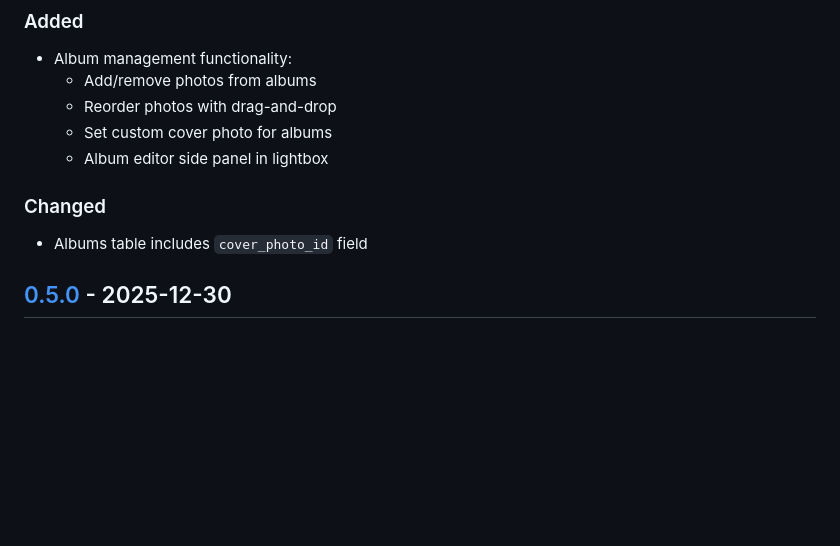
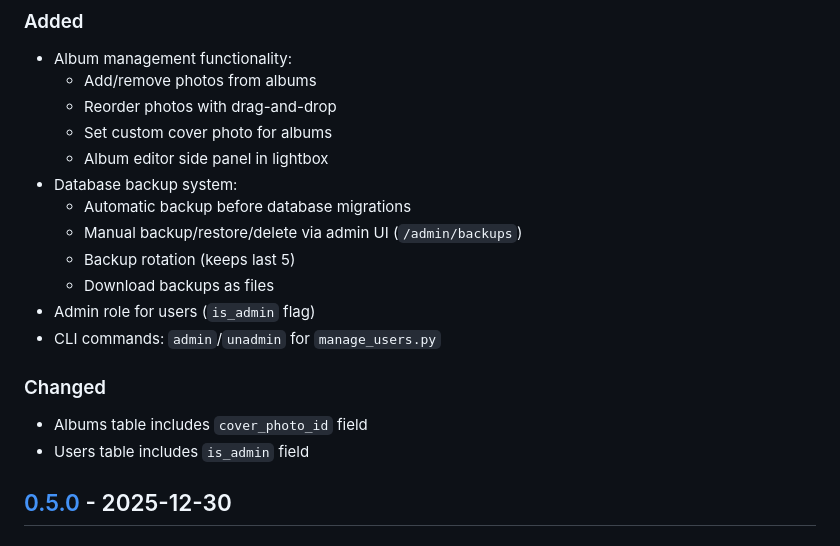
Before and after one commit to Mistress-Lukutar/Synth-gallery, a Markdown page: CHANGELOG.md, the part around one of its changes. Rendered like a GitHub page; blank space fills up the shorter version.

Commit message:
Update changelog for v0.6.0 release

```diff
--- a/CHANGELOG.md
+++ b/CHANGELOG.md
@@ -13,9 +15,17 @@ and this project adheres to [Semantic Versioning](https://semver.org/spec/v2.0.0
   - Reorder photos with drag-and-drop
   - Set custom cover photo for albums
   - Album editor side panel in lightbox
+- Database backup system:
+  - Automatic backup before database migrations
+  - Manual backup/restore/delete via admin UI (`/admin/backups`)
+  - Backup rotation (keeps last 5)
+  - Download backups as files
+- Admin role for users (`is_admin` flag)
+- CLI commands: `admin`/`unadmin` for `manage_users.py`
 
 ### Changed
 - Albums table includes `cover_photo_id` field
+- Users table includes `is_admin` field
 
 ## [0.5.0] - 2025-12-30
 
```
Also changed, not shown: other parts of CHANGELOG.md (+3 -0 lines).
